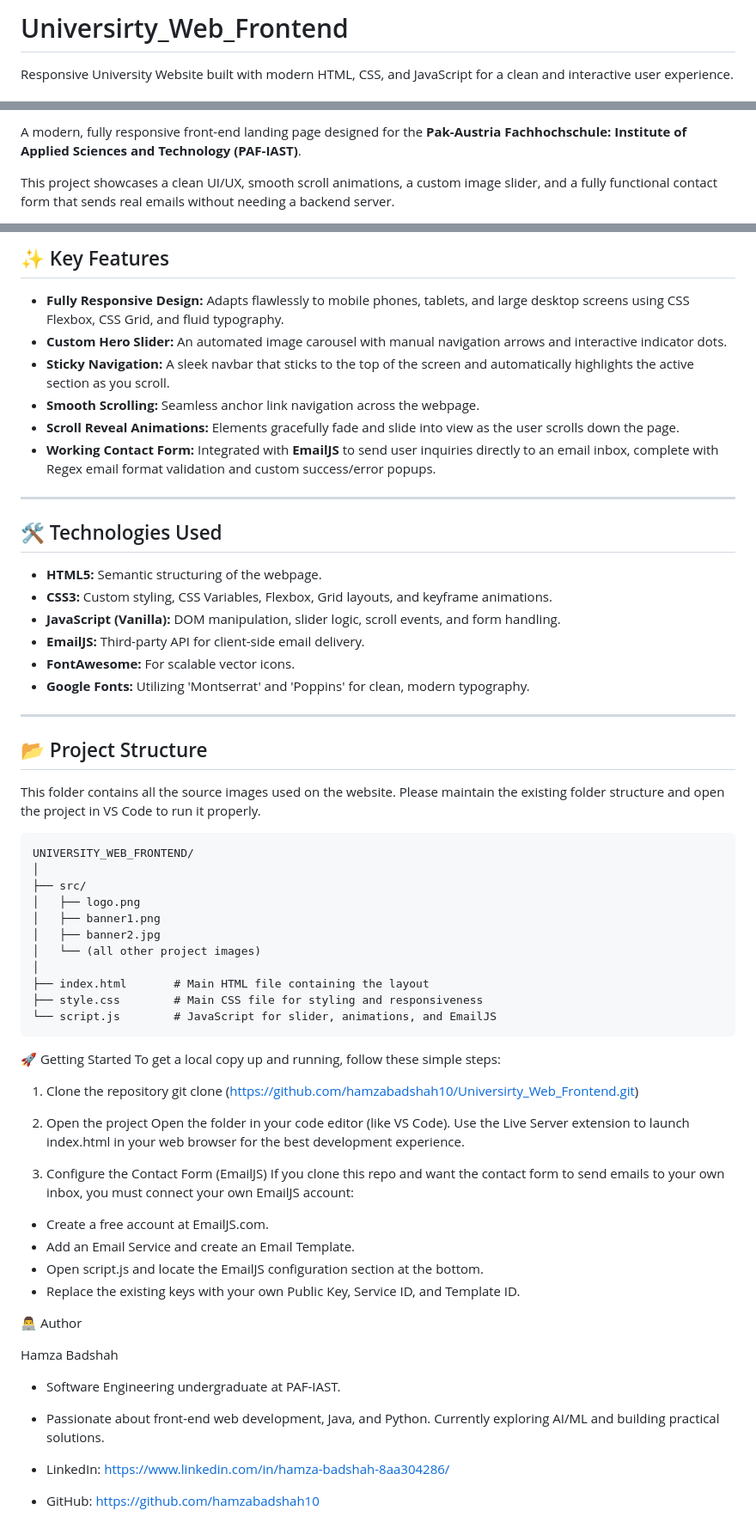
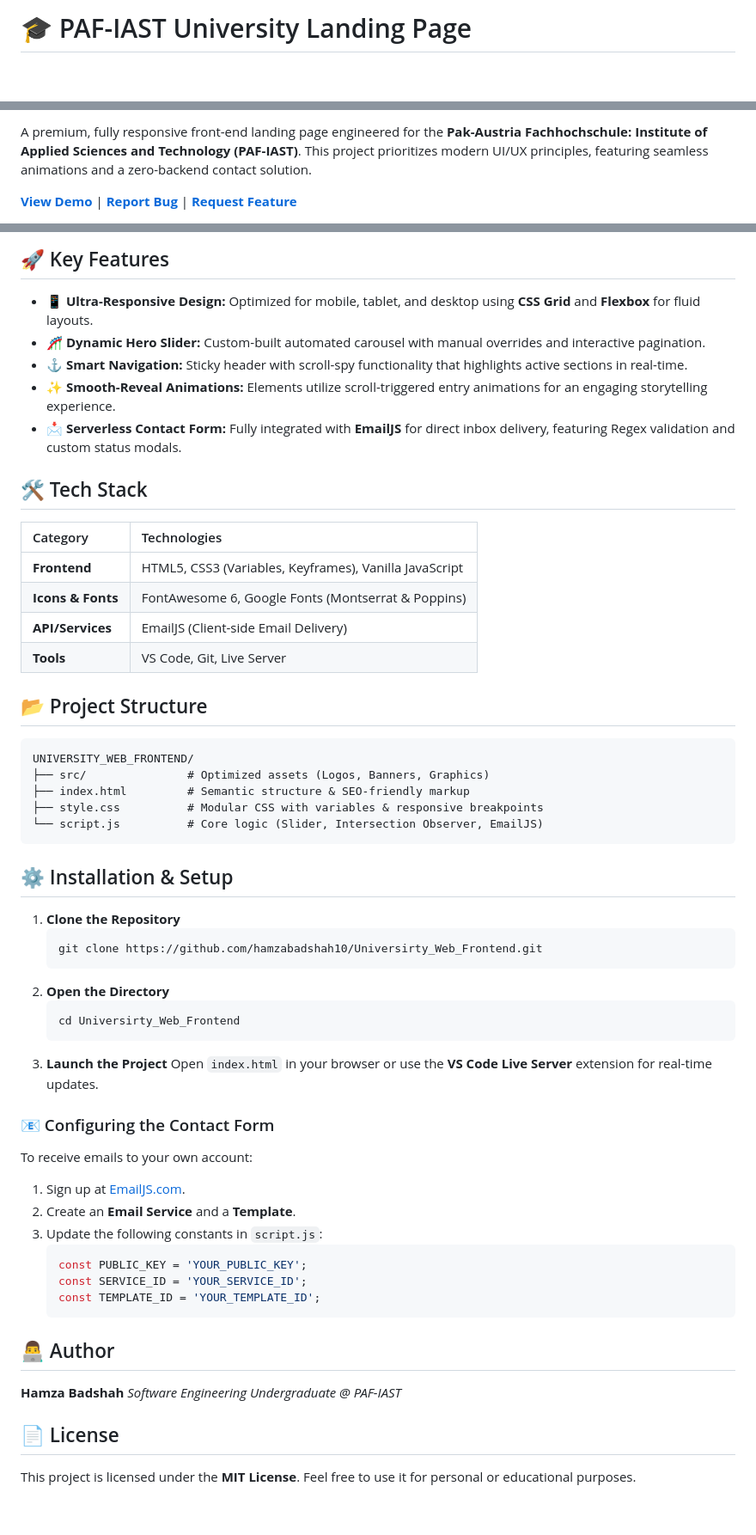
Before and after one commit to hamzabadshah10/Universirty_Web_Frontend, a Markdown page: README.md, 3 parts joined by grey strips. Shown at 86% size. Drawn GitHub-style; blank space fills up the shorter version.

````diff
--- a/README.md
+++ b/README.md
@@ -1,3 +1,2 @@
-# Universirty_Web_Frontend
-Responsive University Website built with modern HTML, CSS, and JavaScript for a clean and interactive user experience.
+# 🎓 PAF-IAST University Landing Page
 
@@ -5,5 +8,5 @@ Responsive University Website built with modern HTML, CSS, and JavaScript for a
 
-A modern, fully responsive front-end landing page designed for the **Pak-Austria Fachhochschule: Institute of Applied Sciences and Technology (PAF-IAST)**.
+A premium, fully responsive front-end landing page engineered for the **Pak-Austria Fachhochschule: Institute of Applied Sciences and Technology (PAF-IAST)**. This project prioritizes modern UI/UX principles, featuring seamless animations and a zero-backend contact solution.
 
-This project showcases a clean UI/UX, smooth scroll animations, a custom image slider, and a fully functional contact form that sends real emails without needing a backend server.
+[**View Demo**](https://www.google.com/search?q=%23) | [**Report Bug**](https://www.google.com/search?q=https://github.com/hamzabadshah10/Universirty_Web_Frontend/issues) | [**Request Feature**](https://www.google.com/search?q=https://github.com/hamzabadshah10/Universirty_Web_Frontend/issues)
 
@@ -11,69 +14,70 @@ This project showcases a clean UI/UX, smooth scroll animations, a custom image s
 
-## ✨ Key Features
+## 🚀 Key Features
 
-* **Fully Responsive Design:** Adapts flawlessly to mobile phones, tablets, and large desktop screens using CSS Flexbox, CSS Grid, and fluid typography.
-* **Custom Hero Slider:** An automated image carousel with manual navigation arrows and interactive indicator dots.
-* **Sticky Navigation:** A sleek navbar that sticks to the top of the screen and automatically highlights the active section as you scroll.
-* **Smooth Scrolling:** Seamless anchor link navigation across the webpage.
-* **Scroll Reveal Animations:** Elements gracefully fade and slide into view as the user scrolls down the page.
-* **Working Contact Form:** Integrated with **EmailJS** to send user inquiries directly to an email inbox, complete with Regex email format validation and custom success/error popups.
+  * **📱 Ultra-Responsive Design:** Optimized for mobile, tablet, and desktop using **CSS Grid** and **Flexbox** for fluid layouts.
+  * **🎢 Dynamic Hero Slider:** Custom-built automated carousel with manual overrides and interactive pagination.
+  * **⚓ Smart Navigation:** Sticky header with scroll-spy functionality that highlights active sections in real-time.
+  * **✨ Smooth-Reveal Animations:** Elements utilize scroll-triggered entry animations for an engaging storytelling experience.
+  * **📩 Serverless Contact Form:** Fully integrated with **EmailJS** for direct inbox delivery, featuring Regex validation and custom status modals.
 
----
 
-## 🛠️ Technologies Used
+## 🛠️ Tech Stack
 
-* **HTML5:** Semantic structuring of the webpage.
-* **CSS3:** Custom styling, CSS Variables, Flexbox, Grid layouts, and keyframe animations.
-* **JavaScript (Vanilla):** DOM manipulation, slider logic, scroll events, and form handling.
-* **EmailJS:** Third-party API for client-side email delivery.
-* **FontAwesome:** For scalable vector icons.
-* **Google Fonts:** Utilizing 'Montserrat' and 'Poppins' for clean, modern typography.
+| Category | Technologies |
+| :--- | :--- |
+| **Frontend** | HTML5, CSS3 (Variables, Keyframes), Vanilla JavaScript |
+| **Icons & Fonts** | FontAwesome 6, Google Fonts (Montserrat & Poppins) |
+| **API/Services** | EmailJS (Client-side Email Delivery) |
+| **Tools** | VS Code, Git, Live Server |
 
----
 
 ## 📂 Project Structure
 
-This folder contains all the source images used on the website. Please maintain the existing folder structure and open the project in VS Code to run it properly.
-
 ```text
 UNIVERSITY_WEB_FRONTEND/
-│
-├── src/
-│   ├── logo.png
-│   ├── banner1.png
-│   ├── banner2.jpg
-│   └── (all other project images)
-│
-├── index.html       # Main HTML file containing the layout
-├── style.css        # Main CSS file for styling and responsiveness
-└── script.js        # JavaScript for slider, animations, and EmailJS
+├── src/               # Optimized assets (Logos, Banners, Graphics)
+├── index.html         # Semantic structure & SEO-friendly markup
+├── style.css          # Modular CSS with variables & responsive breakpoints
+└── script.js          # Core logic (Slider, Intersection Observer, EmailJS)
 ```
 
-🚀 Getting Started
-To get a local copy up and running, follow these simple steps:
 
-1. Clone the repository
-git clone (https://github.com/hamzabadshah10/Universirty_Web_Frontend.git)
+## ⚙️ Installation & Setup
 
-3. Open the project
-Open the folder in your code editor (like VS Code). Use the Live Server extension to launch index.html in your web browser for the best development experience.
+1.  **Clone the Repository**
+    ```bash
+    git clone https://github.com/hamzabadshah10/Universirty_Web_Frontend.git
+    ```
+2.  **Open the Directory**
+    ```bash
+    cd Universirty_Web_Frontend
+    ```
+3.  **Launch the Project**
+    Open `index.html` in your browser or use the **VS Code Live Server** extension for real-time updates.
 
-3. Configure the Contact Form (EmailJS)
-If you clone this repo and want the contact form to send emails to your own inbox, you must connect your own EmailJS account:
+### 📧 Configuring the Contact Form
 
-* Create a free account at EmailJS.com.
-* Add an Email Service and create an Email Template.
-* Open script.js and locate the EmailJS configuration section at the bottom.
-* Replace the existing keys with your own Public Key, Service ID, and Template ID.
+To receive emails to your own account:
+
+1.  Sign up at [EmailJS.com](https://www.google.com/search?q=https://www.emailjs.com/).
+2.  Create an **Email Service** and a **Template**.
+3.  Update the following constants in `script.js`:
+    ```javascript
+    const PUBLIC_KEY = 'YOUR_PUBLIC_KEY';
+    const SERVICE_ID = 'YOUR_SERVICE_ID';
+    const TEMPLATE_ID = 'YOUR_TEMPLATE_ID';
+    ```
 
 
-👨‍💻 Author
+## 👨‍💻 Author
 
-Hamza Badshah
+**Hamza Badshah**
+*Software Engineering Undergraduate @ PAF-IAST*
 
-* Software Engineering undergraduate at PAF-IAST.
-* Passionate about front-end web development, Java, and Python. Currently exploring AI/ML and building practical solutions.
+[](https://www.linkedin.com/in/hamza-badshah-8aa304286/)
+[](https://github.com/hamzabadshah10)
 
 
-* LinkedIn: https://www.linkedin.com/in/hamza-badshah-8aa304286/
-* GitHub: https://github.com/hamzabadshah10
+## 📄 License
+
+This project is licensed under the **MIT License**. Feel free to use it for personal or educational purposes.
````
Also changed, not shown: other parts of README.md (+6 -2 lines).
